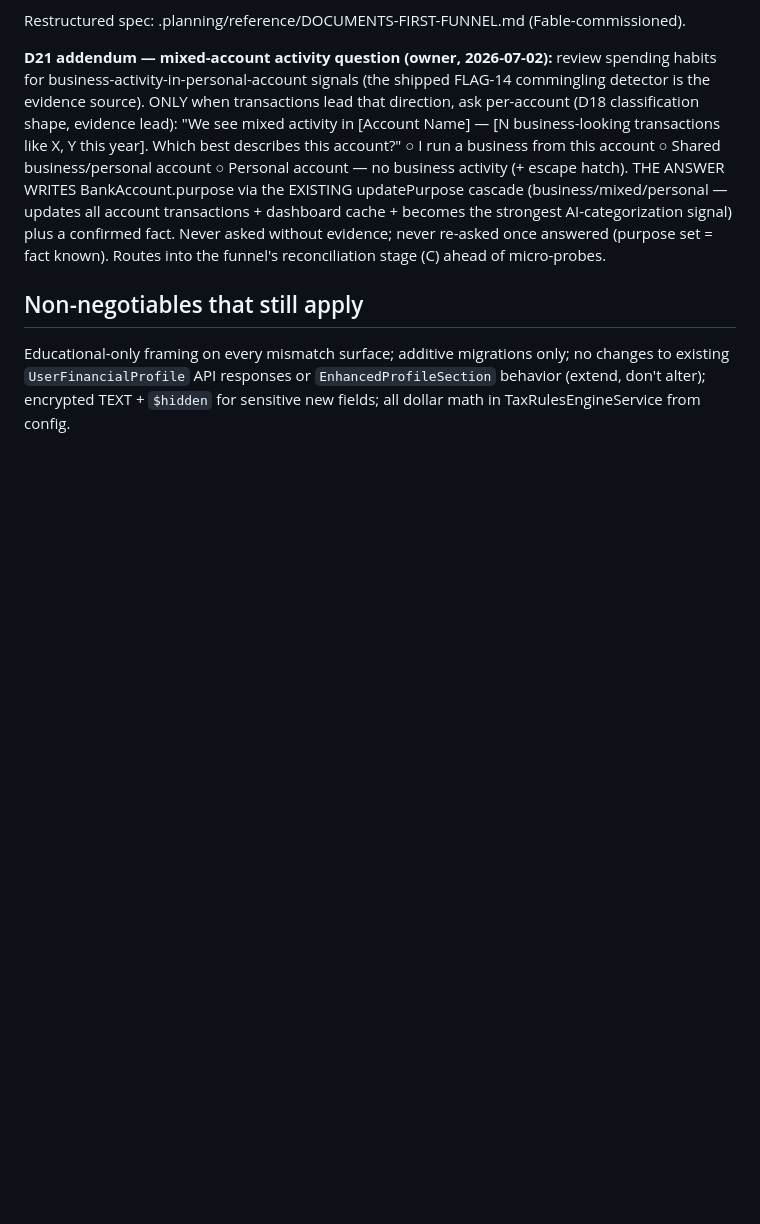
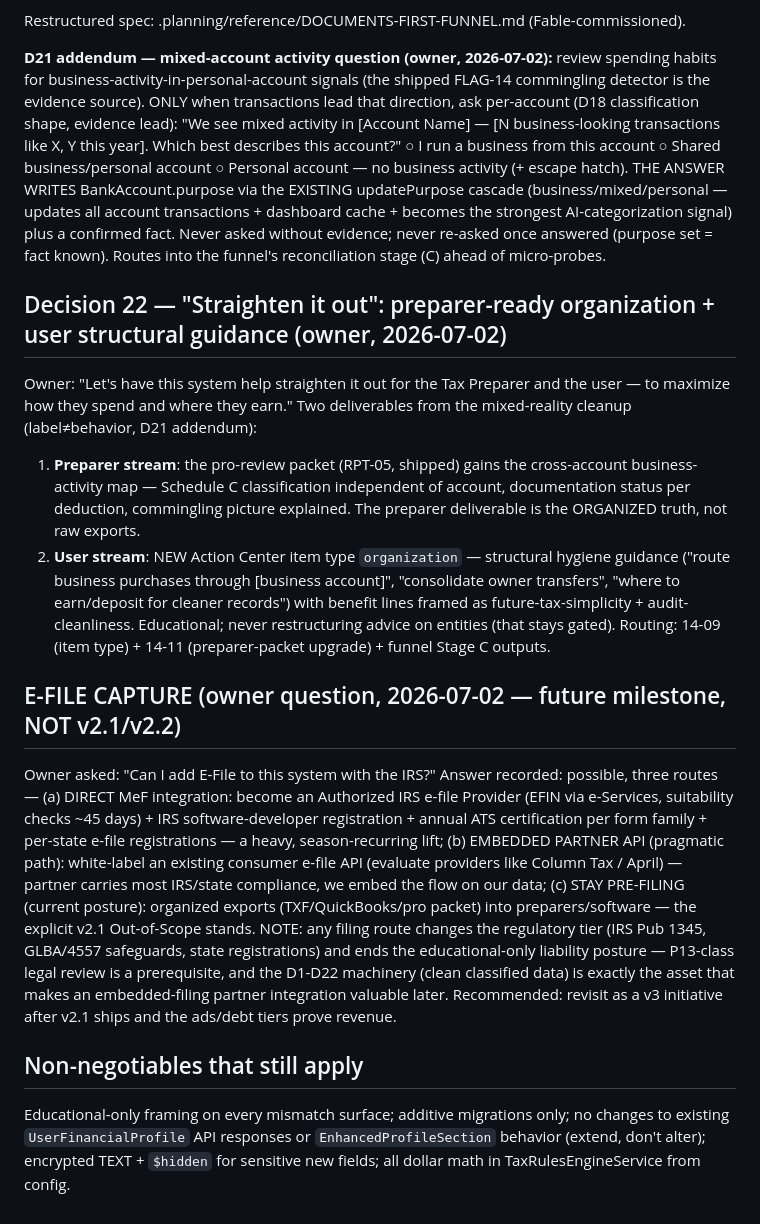
Before and after one commit to parkktech/spendifiai, a Markdown page: .planning/reference/enhanced-profile-integration-notes.md, the part around the change. Rendered like a GitHub page; blank space fills up the shorter version.

Commit message:
docs: D22 straighten-it-out streams + e-file capture (v3 candidate)

```diff
--- a/.planning/reference/enhanced-profile-integration-notes.md
+++ b/.planning/reference/enhanced-profile-integration-notes.md
@@ -253,6 +253,16 @@ Restructured spec: .planning/reference/DOCUMENTS-FIRST-FUNNEL.md (Fable-commissi
 
 **D21 addendum — mixed-account activity question (owner, 2026-07-02):** review spending habits for business-activity-in-personal-account signals (the shipped FLAG-14 commingling detector is the evidence source). ONLY when transactions lead that direction, ask per-account (D18 classification shape, evidence lead): "We see mixed activity in [Account Name] — [N business-looking transactions like X, Y this year]. Which best describes this account?" ○ I run a business from this account ○ Shared business/personal account ○ Personal account — no business activity (+ escape hatch). THE ANSWER WRITES BankAccount.purpose via the EXISTING updatePurpose cascade (business/mixed/personal — updates all account transactions + dashboard cache + becomes the strongest AI-categorization signal) plus a confirmed fact. Never asked without evidence; never re-asked once answered (purpose set = fact known). Routes into the funnel's reconciliation stage (C) ahead of micro-probes.
 
+## Decision 22 — "Straighten it out": preparer-ready organization + user structural guidance (owner, 2026-07-02)
+
+Owner: "Let's have this system help straighten it out for the Tax Preparer and the user — to maximize how they spend and where they earn." Two deliverables from the mixed-reality cleanup (label≠behavior, D21 addendum):
+1. **Preparer stream**: the pro-review packet (RPT-05, shipped) gains the cross-account business-activity map — Schedule C classification independent of account, documentation status per deduction, commingling picture explained. The preparer deliverable is the ORGANIZED truth, not raw exports.
+2. **User stream**: NEW Action Center item type `organization` — structural hygiene guidance ("route business purchases through [business account]", "consolidate owner transfers", "where to earn/deposit for cleaner records") with benefit lines framed as future-tax-simplicity + audit-cleanliness. Educational; never restructuring advice on entities (that stays gated).
+Routing: 14-09 (item type) + 14-11 (preparer-packet upgrade) + funnel Stage C outputs.
+
+## E-FILE CAPTURE (owner question, 2026-07-02 — future milestone, NOT v2.1/v2.2)
+Owner asked: "Can I add E-File to this system with the IRS?" Answer recorded: possible, three routes — (a) DIRECT MeF integration: become an Authorized IRS e-file Provider (EFIN via e-Services, suitability checks ~45 days) + IRS software-developer registration + annual ATS certification per form family + per-state e-file registrations — a heavy, season-recurring lift; (b) EMBEDDED PARTNER API (pragmatic path): white-label an existing consumer e-file API (evaluate providers like Column Tax / April) — partner carries most IRS/state compliance, we embed the flow on our data; (c) STAY PRE-FILING (current posture): organized exports (TXF/QuickBooks/pro packet) into preparers/software — the explicit v2.1 Out-of-Scope stands. NOTE: any filing route changes the regulatory tier (IRS Pub 1345, GLBA/4557 safeguards, state registrations) and ends the educational-only liability posture — P13-class legal review is a prerequisite, and the D1-D22 machinery (clean classified data) is exactly the asset that makes an embedded-filing partner integration valuable later. Recommended: revisit as a v3 initiative after v2.1 ships and the ads/debt tiers prove revenue.
+
 ## Non-negotiables that still apply
 
 Educational-only framing on every mismatch surface; additive migrations only; no changes to existing `UserFinancialProfile` API responses or `EnhancedProfileSection` behavior (extend, don't alter); encrypted TEXT + `$hidden` for sensitive new fields; all dollar math in TaxRulesEngineService from config.
```
